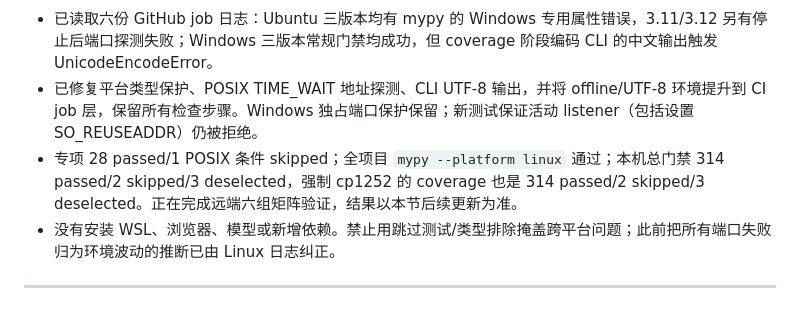
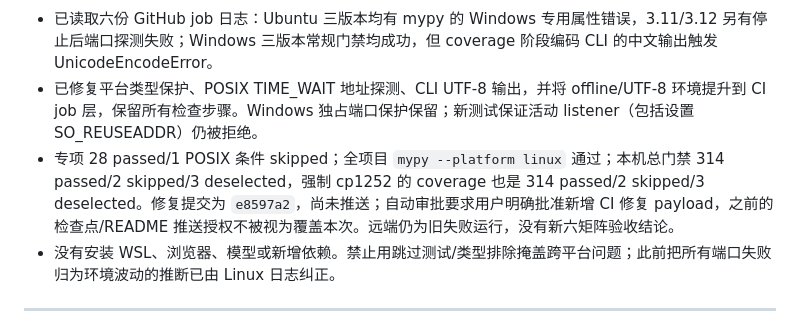
Before and after one commit to YuzQwQ/SE-KB-Engine, a Markdown page: docs/tasks/current.md, the part around the change. Rendered like a GitHub page.

```diff
--- a/docs/tasks/current.md
+++ b/docs/tasks/current.md
@@ -6,7 +6,7 @@
 
 - 已读取六份 GitHub job 日志：Ubuntu 三版本均有 mypy 的 Windows 专用属性错误，3.11/3.12 另有停止后端口探测失败；Windows 三版本常规门禁均成功，但 coverage 阶段编码 CLI 的中文输出触发 UnicodeEncodeError。
 - 已修复平台类型保护、POSIX TIME_WAIT 地址探测、CLI UTF-8 输出，并将 offline/UTF-8 环境提升到 CI job 层，保留所有检查步骤。Windows 独占端口保护保留；新测试保证活动 listener（包括设置 SO_REUSEADDR）仍被拒绝。
-- 专项 28 passed/1 POSIX 条件 skipped；全项目 `mypy --platform linux` 通过；本机总门禁 314 passed/2 skipped/3 deselected，强制 cp1252 的 coverage 也是 314 passed/2 skipped/3 deselected。正在完成远端六组矩阵验证，结果以本节后续更新为准。
+- 专项 28 passed/1 POSIX 条件 skipped；全项目 `mypy --platform linux` 通过；本机总门禁 314 passed/2 skipped/3 deselected，强制 cp1252 的 coverage 也是 314 passed/2 skipped/3 deselected。修复提交为 `e8597a2`，尚未推送；自动审批要求用户明确批准新增 CI 修复 payload，之前的检查点/README 推送授权不被视为覆盖本次。远端仍为旧失败运行，没有新六矩阵验收结论。
 - 没有安装 WSL、浏览器、模型或新增依赖。禁止用跳过测试/类型排除掩盖跨平台问题；此前把所有端口失败归为环境波动的推断已由 Linux 日志纠正。
 
 ---
```
Also changed, not shown: docs/HANDOFF.md (+1 -1 lines).
